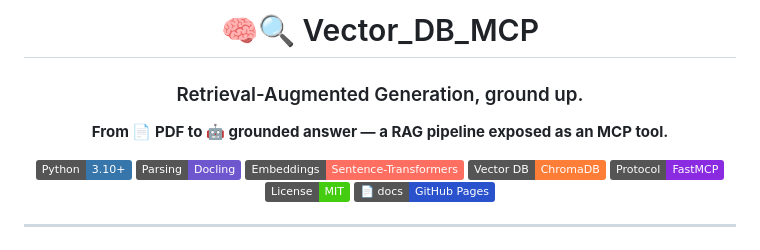
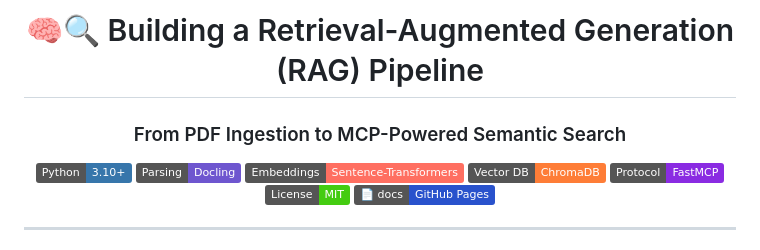
Before and after one commit to Sprcool/Vector_DB_MCP, a Markdown page: README.md, the part around the change. Drawn GitHub-style; badges without logos.

Commit message:
Readme with updated title

```diff
--- a/README.md
+++ b/README.md
@@ -1,9 +1,9 @@
 <div align="center">
 
-# 🧠🔍 Vector_DB_MCP
+# 🧠🔍 Building a Retrieval-Augmented Generation (RAG) Pipeline
 
-### Retrieval-Augmented Generation, ground up.
-**From 📄 PDF to 🤖 grounded answer — a RAG pipeline exposed as an MCP tool.**
+
+### From PDF Ingestion to MCP-Powered Semantic Search
 
 [![Python](https://img.shields.io/badge/Python-3.10%2B-3776AB?logo=python&logoColor=white)](https://www.python.org/)
 [![Docling](https://img.shields.io/badge/Parsing-Docling-6E56CF)](https://github.com/DS4SD/docling)
```
